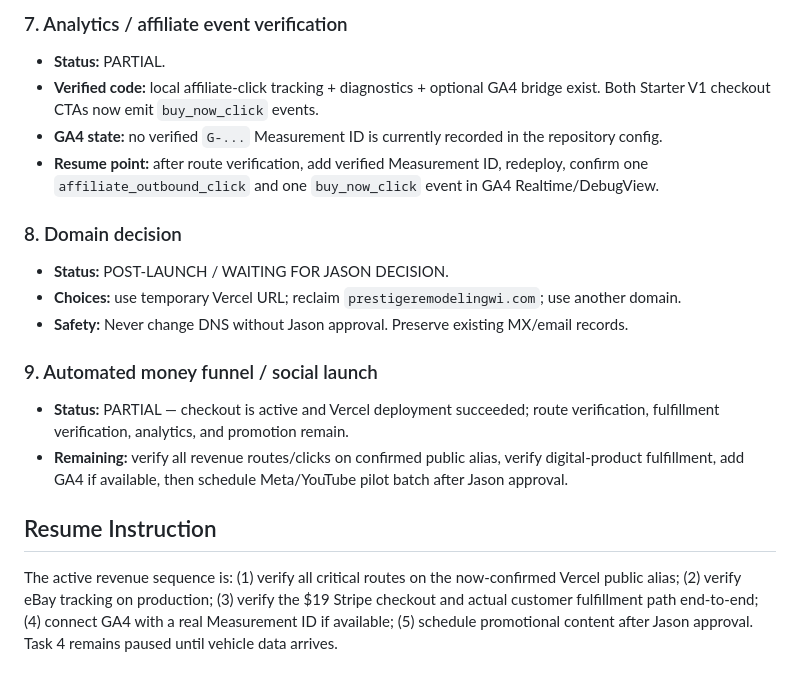
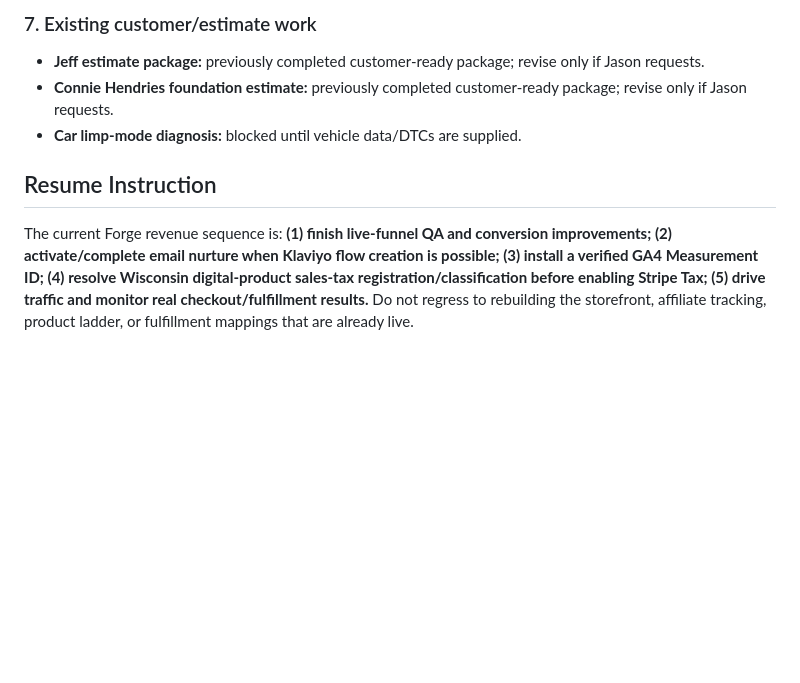
Before and after one commit to jrepp82/contractor-tested-picks-site, a Markdown page: CURRENT_EXECUTION_ORDER.md, the part around one of its changes. Rendered like a GitHub page; blank space fills up the shorter version.

```diff
--- a/CURRENT_EXECUTION_ORDER.md
+++ b/CURRENT_EXECUTION_ORDER.md
@@ -50,18 +60,8 @@ Then resume the highest-priority unfinished Forge task unless Jason explicitly c
 
-### 7. Analytics / affiliate event verification
-- **Status:** PARTIAL.
-- **Verified code:** local affiliate-click tracking + diagnostics + optional GA4 bridge exist. Both Starter V1 checkout CTAs now emit `buy_now_click` events.
-- **GA4 state:** no verified `G-...` Measurement ID is currently recorded in the repository config.
-- **Resume point:** after route verification, add verified Measurement ID, redeploy, confirm one `affiliate_outbound_click` and one `buy_now_click` event in GA4 Realtime/DebugView.
-
-### 8. Domain decision
-- **Status:** POST-LAUNCH / WAITING FOR JASON DECISION.
-- **Choices:** use temporary Vercel URL; reclaim `prestigeremodelingwi.com`; use another domain.
-- **Safety:** Never change DNS without Jason approval. Preserve existing MX/email records.
-
-### 9. Automated money funnel / social launch
-- **Status:** PARTIAL — checkout is active and Vercel deployment succeeded; route verification, fulfillment verification, analytics, and promotion remain.
-- **Remaining:** verify all revenue routes/clicks on confirmed public alias, verify digital-product fulfillment, add GA4 if available, then schedule Meta/YouTube pilot batch after Jason approval.
+### 7. Existing customer/estimate work
+- **Jeff estimate package:** previously completed customer-ready package; revise only if Jason requests.
+- **Connie Hendries foundation estimate:** previously completed customer-ready package; revise only if Jason requests.
+- **Car limp-mode diagnosis:** blocked until vehicle data/DTCs are supplied.
 
 ## Resume Instruction
-The active revenue sequence is: (1) verify all critical routes on the now-confirmed Vercel public alias; (2) verify eBay tracking on production; (3) verify the $19 Stripe checkout and actual customer fulfillment path end-to-end; (4) connect GA4 with a real Measurement ID if available; (5) schedule promotional content after Jason approval. Task 4 remains paused until vehicle data arrives.
+The current Forge revenue sequence is: **(1) finish live-funnel QA and conversion improvements; (2) activate/complete email nurture when Klaviyo flow creation is possible; (3) install a verified GA4 Measurement ID; (4) resolve Wisconsin digital-product sales-tax registration/classification before enabling Stripe Tax; (5) drive traffic and monitor real checkout/fulfillment results.** Do not regress to rebuilding the storefront, affiliate tracking, product ladder, or fulfillment mappings that are already live.
```
Also changed, not shown: other parts of CURRENT_EXECUTION_ORDER.md (+41 -31 lines).
